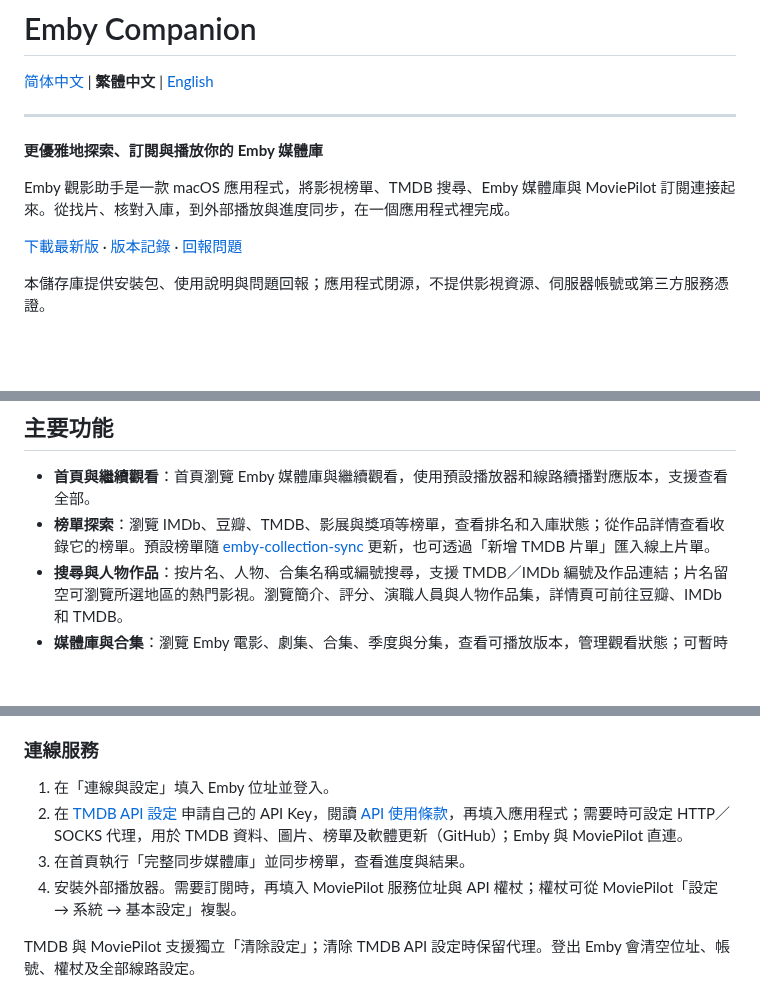
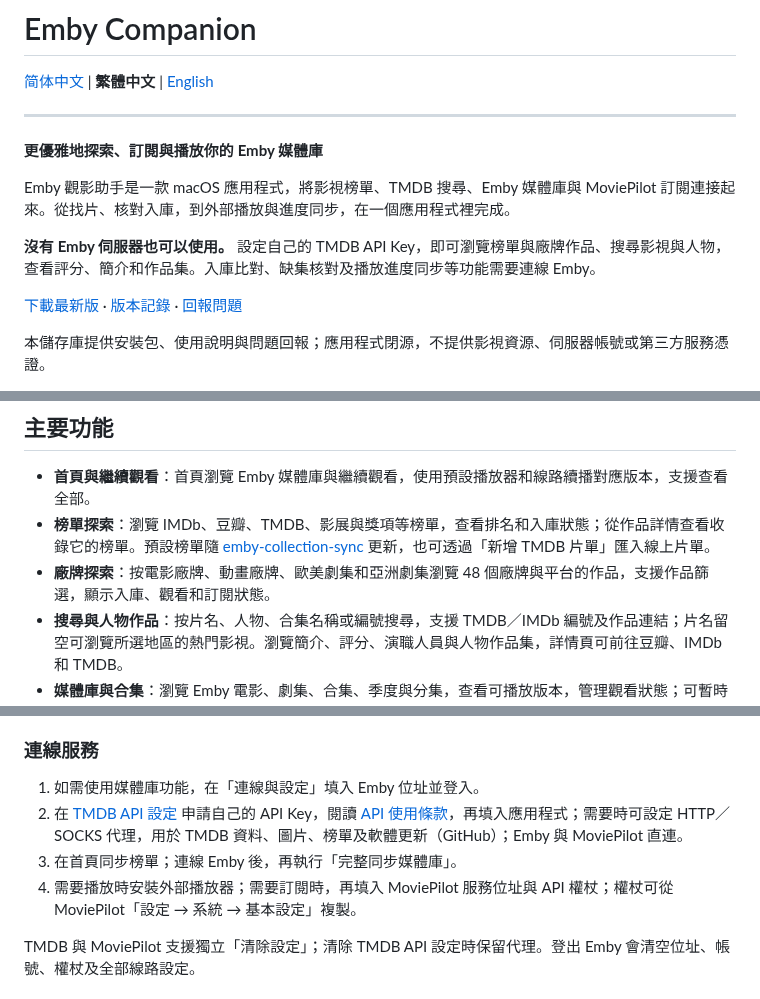
Before and after one commit to ffinly/emby-companion, a Markdown page: README.zh-TW.md, 3 parts joined by grey strips. Rendered like a GitHub page; blank space fills up the shorter version.

```diff
--- a/README.zh-TW.md
+++ b/README.zh-TW.md
@@ -10,6 +10,8 @@
 
 Emby 觀影助手是一款 macOS 應用程式，將影視榜單、TMDB 搜尋、Emby 媒體庫與 MoviePilot 訂閱連接起來。從找片、核對入庫，到外部播放與進度同步，在一個應用程式裡完成。
 
+**沒有 Emby 伺服器也可以使用。** 設定自己的 TMDB API Key，即可瀏覽榜單與廠牌作品、搜尋影視與人物，查看評分、簡介和作品集。入庫比對、缺集核對及播放進度同步等功能需要連線 Emby。
+
 [下載最新版](https://github.com/ffinly/emby-companion/releases/latest) · [版本記錄](https://github.com/ffinly/emby-companion/releases) · [回報問題](https://github.com/ffinly/emby-companion/issues)
 
 本儲存庫提供安裝包、使用說明與問題回報；應用程式閉源，不提供影視資源、伺服器帳號或第三方服務憑證。
@@ -24,6 +30,7 @@ Emby 觀影助手是一款 macOS 應用程式，將影視榜單、TMDB 搜尋、
 
 - **首頁與繼續觀看**：首頁瀏覽 Emby 媒體庫與繼續觀看，使用預設播放器和線路續播對應版本，支援查看全部。
 - **榜單探索**：瀏覽 IMDb、豆瓣、TMDB、影展與獎項等榜單，查看排名和入庫狀態；從作品詳情查看收錄它的榜單。預設榜單隨 [emby-collection-sync](https://github.com/ffinly/emby-collection-sync/blob/main/README.zh-TW.md) 更新，也可透過「新增 TMDB 片單」匯入線上片單。
+- **廠牌探索**：按電影廠牌、動畫廠牌、歐美劇集和亞洲劇集瀏覽 48 個廠牌與平台的作品，支援作品篩選，顯示入庫、觀看和訂閱狀態。
 - **搜尋與人物作品**：按片名、人物、合集名稱或編號搜尋，支援 TMDB／IMDb 編號及作品連結；片名留空可瀏覽所選地區的熱門影視。瀏覽簡介、評分、演職人員與人物作品集，詳情頁可前往豆瓣、IMDb 和 TMDB。
 - **媒體庫與合集**：瀏覽 Emby 電影、劇集、合集、季度與分集，查看可播放版本，管理觀看狀態；可暫時隱藏觀看記錄與進度。
 - **入庫與缺集核對**：根據已同步的 Emby 資料顯示入庫狀態，並按季度對照 TMDB 集數與 Emby 實際集號。尚未核對或總集數未知時會另行提示。缺集核對無需設定 MoviePilot，訂閱時才需要設定。
@@ -51,10 +58,10 @@ Emby 觀影助手是一款 macOS 應用程式，將影視榜單、TMDB 搜尋、
 
 ### 連線服務
 
-1. 在「連線與設定」填入 Emby 位址並登入。
+1. 如需使用媒體庫功能，在「連線與設定」填入 Emby 位址並登入。
 2. 在 [TMDB API 設定](https://www.themoviedb.org/settings/api) 申請自己的 API Key，閱讀 [API 使用條款](https://www.themoviedb.org/api-terms-of-use)，再填入應用程式；需要時可設定 HTTP／SOCKS 代理，用於 TMDB 資料、圖片、榜單及軟體更新（GitHub）；Emby 與 MoviePilot 直連。
-3. 在首頁執行「完整同步媒體庫」並同步榜單，查看進度與結果。
-4. 安裝外部播放器。需要訂閱時，再填入 MoviePilot 服務位址與 API 權杖；權杖可從 MoviePilot「設定 → 系統 → 基本設定」複製。
+3. 在首頁同步榜單；連線 Emby 後，再執行「完整同步媒體庫」。
+4. 需要播放時安裝外部播放器；需要訂閱時，再填入 MoviePilot 服務位址與 API 權杖；權杖可從 MoviePilot「設定 → 系統 → 基本設定」複製。
 
 TMDB 與 MoviePilot 支援獨立「清除設定」；清除 TMDB API 設定時保留代理。登出 Emby 會清空位址、帳號、權杖及全部線路設定。
 
```
Also changed, not shown: other parts of README.zh-TW.md (+4 -0 lines), README.en.md (+10 -3 lines), README.md (+10 -3 lines), assets/images/home.en.png (added), assets/images/home.zh-CN.png (added), 1 other file.
